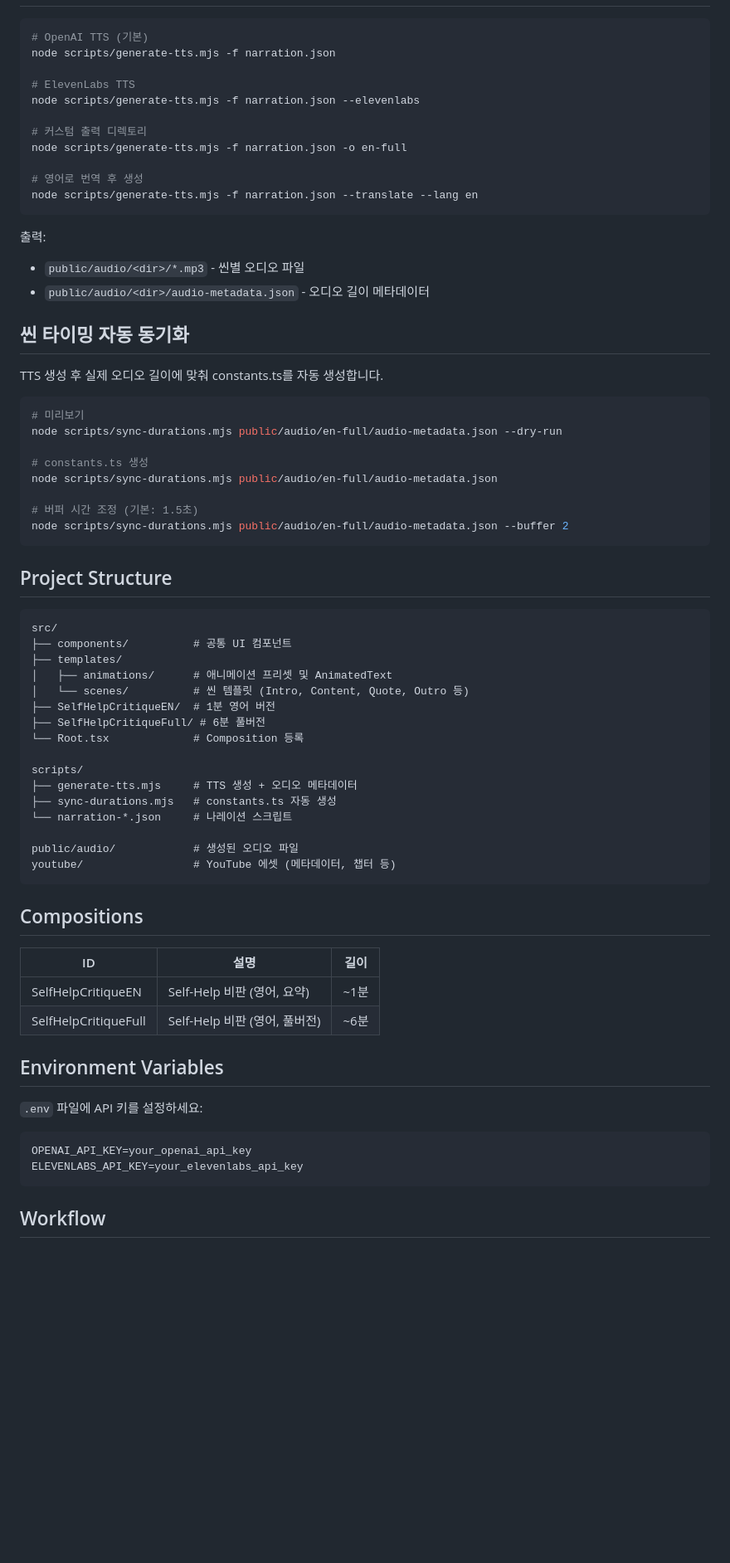
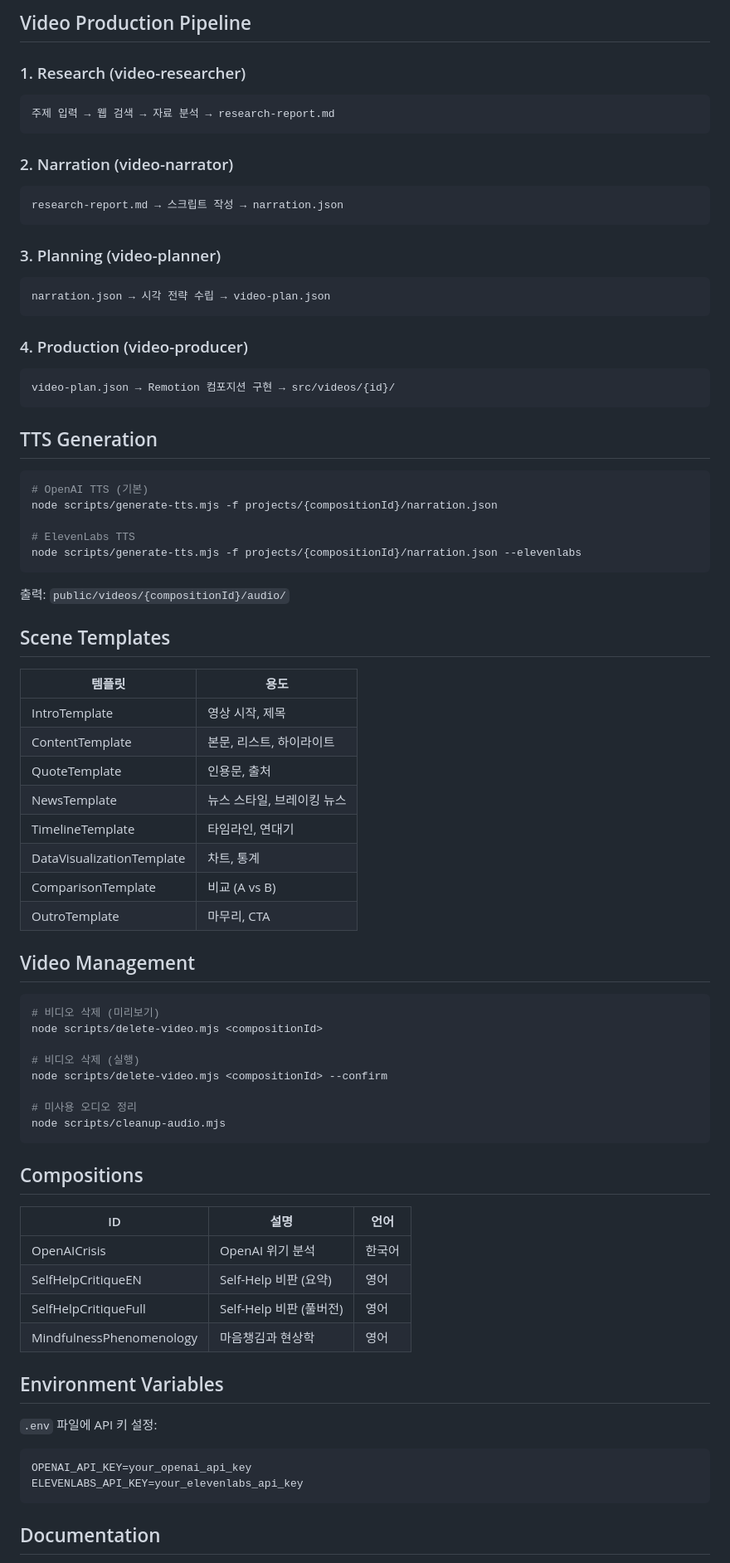
Before and after one commit to eohjun/remotion-studio, a Markdown page: README.md, the part around one of its changes. Shown at 83% size. Rendered like a GitHub page; blank space fills up the shorter version.

````diff
--- a/README.md
+++ b/README.md
@@ -30,73 +86,80 @@ npx remotion render <CompositionId> out/video.mp4
+## Video Production Pipeline
+
+### 1. Research (video-researcher)
+```
+주제 입력 → 웹 검색 → 자료 분석 → research-report.md
+```
+
+### 2. Narration (video-narrator)
+```
+research-report.md → 스크립트 작성 → narration.json
+```
+
+### 3. Planning (video-planner)
+```
+narration.json → 시각 전략 수립 → video-plan.json
+```
+
+### 4. Production (video-producer)
+```
+video-plan.json → Remotion 컴포지션 구현 → src/videos/{id}/
+```
+
+## TTS Generation
 
 ```bash
 # OpenAI TTS (기본)
-node scripts/generate-tts.mjs -f narration.json
+node scripts/generate-tts.mjs -f projects/{compositionId}/narration.json
 
 # ElevenLabs TTS
-node scripts/generate-tts.mjs -f narration.json --elevenlabs
-
-# 커스텀 출력 디렉토리
-node scripts/generate-tts.mjs -f narration.json -o en-full
-
-# 영어로 번역 후 생성
-node scripts/generate-tts.mjs -f narration.json --translate --lang en
+node scripts/generate-tts.mjs -f projects/{compositionId}/narration.json --elevenlabs
 ```
 
-출력:
-- `public/audio/<dir>/*.mp3` - 씬별 오디오 파일
-- `public/audio/<dir>/audio-metadata.json` - 오디오 길이 메타데이터
+출력: `public/videos/{compositionId}/audio/`
 
-## 씬 타이밍 자동 동기화
+## Scene Templates
 
-TTS 생성 후 실제 오디오 길이에 맞춰 constants.ts를 자동 생성합니다.
+| 템플릿 | 용도 |
+|--------|------|
+| IntroTemplate | 영상 시작, 제목 |
+| ContentTemplate | 본문, 리스트, 하이라이트 |
+| QuoteTemplate | 인용문, 출처 |
+| NewsTemplate | 뉴스 스타일, 브레이킹 뉴스 |
+| TimelineTemplate | 타임라인, 연대기 |
+| DataVisualizationTemplate | 차트, 통계 |
+| ComparisonTemplate | 비교 (A vs B) |
+| OutroTemplate | 마무리, CTA |
+
+## Video Management
 
 ```bash
-# 미리보기
-node scripts/sync-durations.mjs public/audio/en-full/audio-metadata.json --dry-run
+# 비디오 삭제 (미리보기)
+node scripts/delete-video.mjs <compositionId>
 
-# constants.ts 생성
-node scripts/sync-durations.mjs public/audio/en-full/audio-metadata.json
+# 비디오 삭제 (실행)
+node scripts/delete-video.mjs <compositionId> --confirm
 
-# 버퍼 시간 조정 (기본: 1.5초)
-node scripts/sync-durations.mjs public/audio/en-full/audio-metadata.json --buffer 2
-```
-
-## Project Structure
-
-```
-src/
-├── components/          # 공통 UI 컴포넌트
-├── templates/
-│   ├── animations/      # 애니메이션 프리셋 및 AnimatedText
-│   └── scenes/          # 씬 템플릿 (Intro, Content, Quote, Outro 등)
-├── SelfHelpCritiqueEN/  # 1분 영어 버전
-├── SelfHelpCritiqueFull/ # 6분 풀버전
-└── Root.tsx             # Composition 등록
-
-scripts/
-├── generate-tts.mjs     # TTS 생성 + 오디오 메타데이터
-├── sync-durations.mjs   # constants.ts 자동 생성
-└── narration-*.json     # 나레이션 스크립트
-
-public/audio/            # 생성된 오디오 파일
-youtube/                 # YouTube 에셋 (메타데이터, 챕터 등)
+# 미사용 오디오 정리
+node scripts/cleanup-audio.mjs
 ```
 
 ## Compositions
 
-| ID | 설명 | 길이 |
+| ID | 설명 | 언어 |
 |----|------|------|
-| SelfHelpCritiqueEN | Self-Help 비판 (영어, 요약) | ~1분 |
-| SelfHelpCritiqueFull | Self-Help 비판 (영어, 풀버전) | ~6분 |
+| OpenAICrisis | OpenAI 위기 분석 | 한국어 |
+| SelfHelpCritiqueEN | Self-Help 비판 (요약) | 영어 |
+| SelfHelpCritiqueFull | Self-Help 비판 (풀버전) | 영어 |
+| MindfulnessPhenomenology | 마음챙김과 현상학 | 영어 |
 
 ## Environment Variables
 
-`.env` 파일에 API 키를 설정하세요:
+`.env` 파일에 API 키 설정:
 
 ```env
 OPENAI_API_KEY=your_openai_api_key
 ELEVENLABS_API_KEY=your_elevenlabs_api_key
 ```
 
-## Workflow
+## Documentation
 
````
Also changed, not shown: other parts of README.md (+65 -17 lines).
